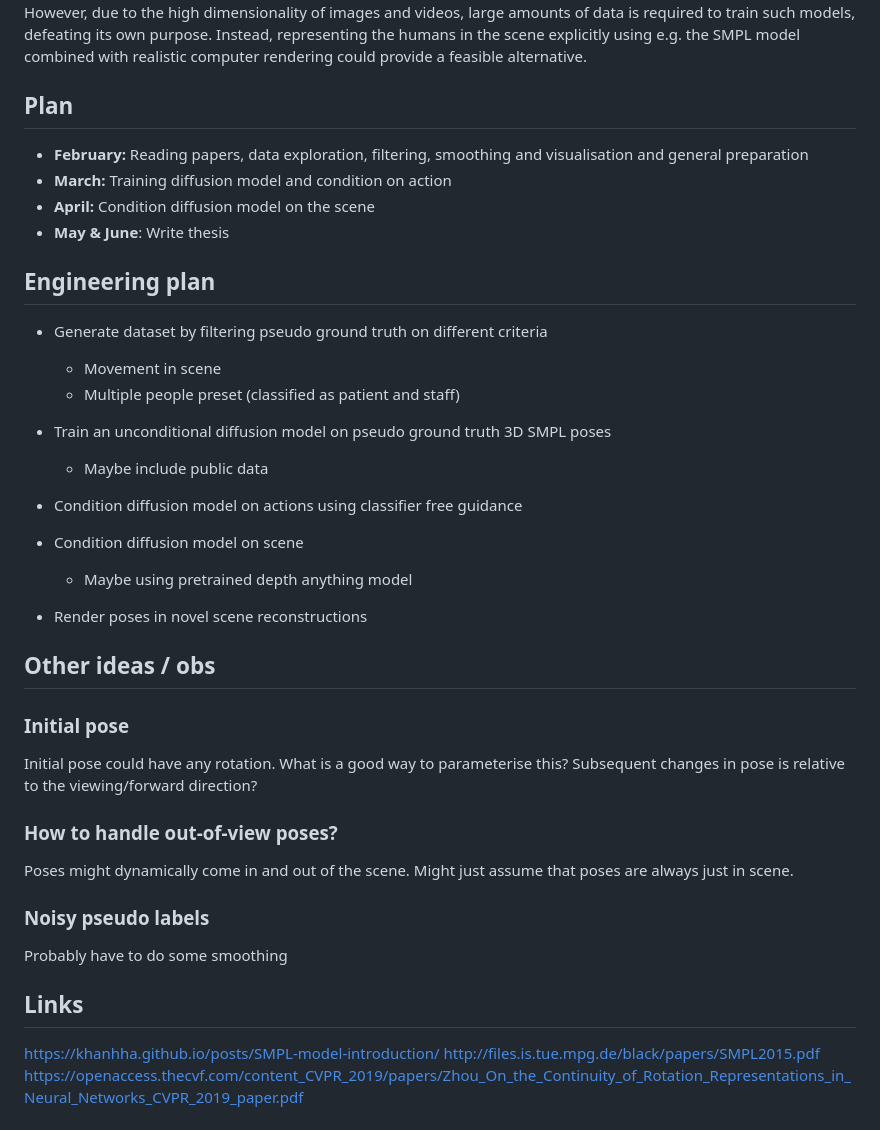
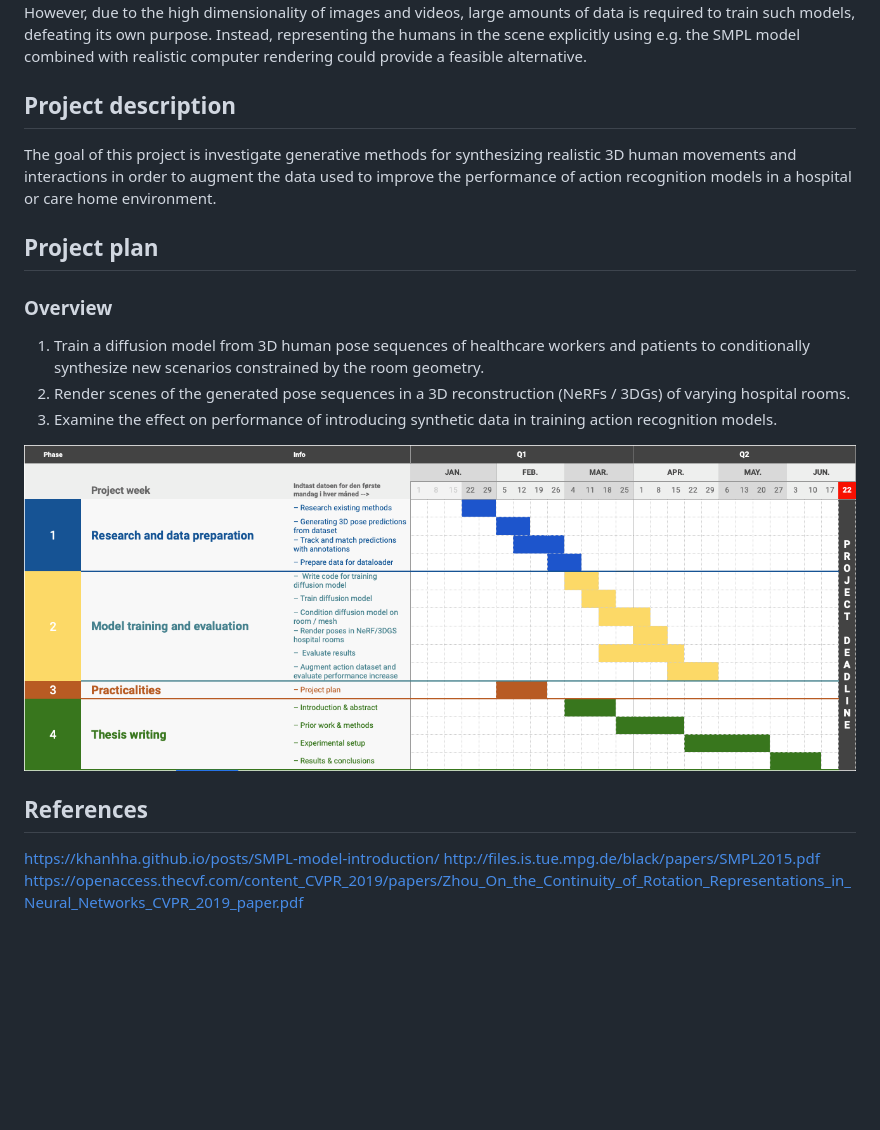
Before and after one commit to andersthuesen/masters-thesis, a Markdown page: project-plan.md, the part around the change. GitHub-like rendering; pictures changed too: gantt.png (added); blank space fills up the shorter version.

Commit message:
Updated project plan

```diff
--- a/project-plan.md
+++ b/project-plan.md
@@ -30,43 +30,21 @@ It is an open question whether it is possible to automate some of the documentat
 
 In recent years generative models like Variational Auto Encoders (VAEs), Generative Adverserial Networks (GANs) and Denoising Diffusion Models (DDMs) have shown incredible results in generating highly realistic images and videos from text. One might ask the question whether these models could enable the learning of this kind of simulator. However, due to the high dimensionality of images and videos, large amounts of data is required to train such models, defeating its own purpose. Instead, representing the humans in the scene explicitly using e.g. the SMPL model combined with realistic computer rendering could provide a feasible alternative.
 
-## Plan
+## Project description
 
-- **February:** Reading papers, data exploration, filtering, smoothing and visualisation and general preparation
-- **March:** Training diffusion model and condition on action
-- **April:** Condition diffusion model on the scene
-- **May & June**: Write thesis
+The goal of this project is investigate generative methods for synthesizing realistic 3D human movements and interactions in order to augment the data used to improve the performance of action recognition models in a hospital or care home environment.
 
-## Engineering plan
+## Project plan
 
-- Generate dataset by filtering pseudo ground truth on different criteria
+### Overview
 
-  - Movement in scene
-  - Multiple people preset (classified as patient and staff)
+1. Train a diffusion model from 3D human pose sequences of healthcare workers and patients to conditionally synthesize new scenarios constrained by the room geometry.
+2. Render scenes of the generated pose sequences in a 3D reconstruction (NeRFs / 3DGs) of varying hospital rooms.
+3. Examine the effect on performance of introducing synthetic data in training action recognition models.
 
-- Train an unconditional diffusion model on pseudo ground truth 3D SMPL poses
-  - Maybe include public data
-- Condition diffusion model on actions using classifier free guidance
-- Condition diffusion model on scene
-  - Maybe using pretrained depth anything model
-- Render poses in novel scene reconstructions
+![Gantt chart](./gantt.png)
 
-## Other ideas / obs
-
-### Initial pose
-
-Initial pose could have any rotation. What is a good way to parameterise this?
-Subsequent changes in pose is relative to the viewing/forward direction?
-
-### How to handle out-of-view poses?
-
-Poses might dynamically come in and out of the scene. Might just assume that poses are always just in scene.
-
-### Noisy pseudo labels
-
-Probably have to do some smoothing
-
-## Links
+## References
 
 https://khanhha.github.io/posts/SMPL-model-introduction/
 http://files.is.tue.mpg.de/black/papers/SMPL2015.pdf
```
